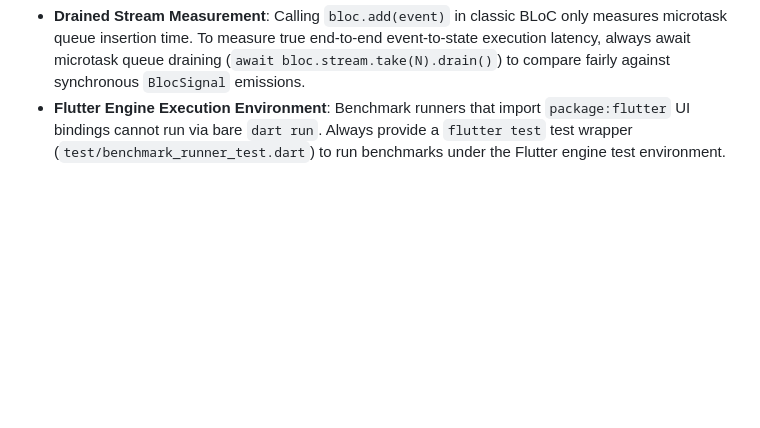
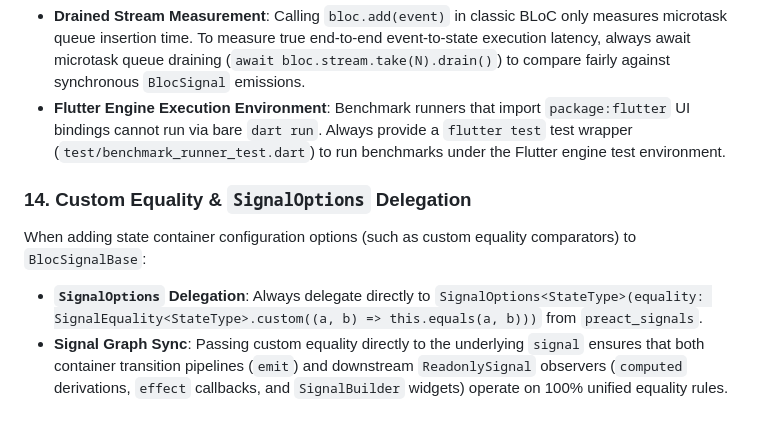
Before and after one commit to RandalSchwartz/BlocSignal, a Markdown page: AGENTS.md, the part around the change. GitHub-like rendering; blank space fills up the shorter version.

Commit message:
docs(agents): add learning 14 on equality delegation

```diff
--- a/AGENTS.md
+++ b/AGENTS.md
@@ -174,3 +174,8 @@ When designing event concurrency transformers for `BlocSignal`:
 When authoring performance benchmarks or execution throughput measurements (`package:benchmark_harness`):
 * **Drained Stream Measurement**: Calling `bloc.add(event)` in classic BLoC only measures microtask queue insertion time. To measure true end-to-end event-to-state execution latency, always await microtask queue draining (`await bloc.stream.take(N).drain()`) to compare fairly against synchronous `BlocSignal` emissions.
 * **Flutter Engine Execution Environment**: Benchmark runners that import `package:flutter` UI bindings cannot run via bare `dart run`. Always provide a `flutter test` test wrapper (`test/benchmark_runner_test.dart`) to run benchmarks under the Flutter engine test environment.
+
+### 14. Custom Equality & `SignalOptions` Delegation
+When adding state container configuration options (such as custom equality comparators) to `BlocSignalBase`:
+* **`SignalOptions` Delegation**: Always delegate directly to `SignalOptions<StateType>(equality: SignalEquality<StateType>.custom((a, b) => this.equals(a, b)))` from `preact_signals`.
+* **Signal Graph Sync**: Passing custom equality directly to the underlying `signal` ensures that both container transition pipelines (`emit`) and downstream `ReadonlySignal` observers (`computed` derivations, `effect` callbacks, and `SignalBuilder` widgets) operate on 100% unified equality rules.
```
